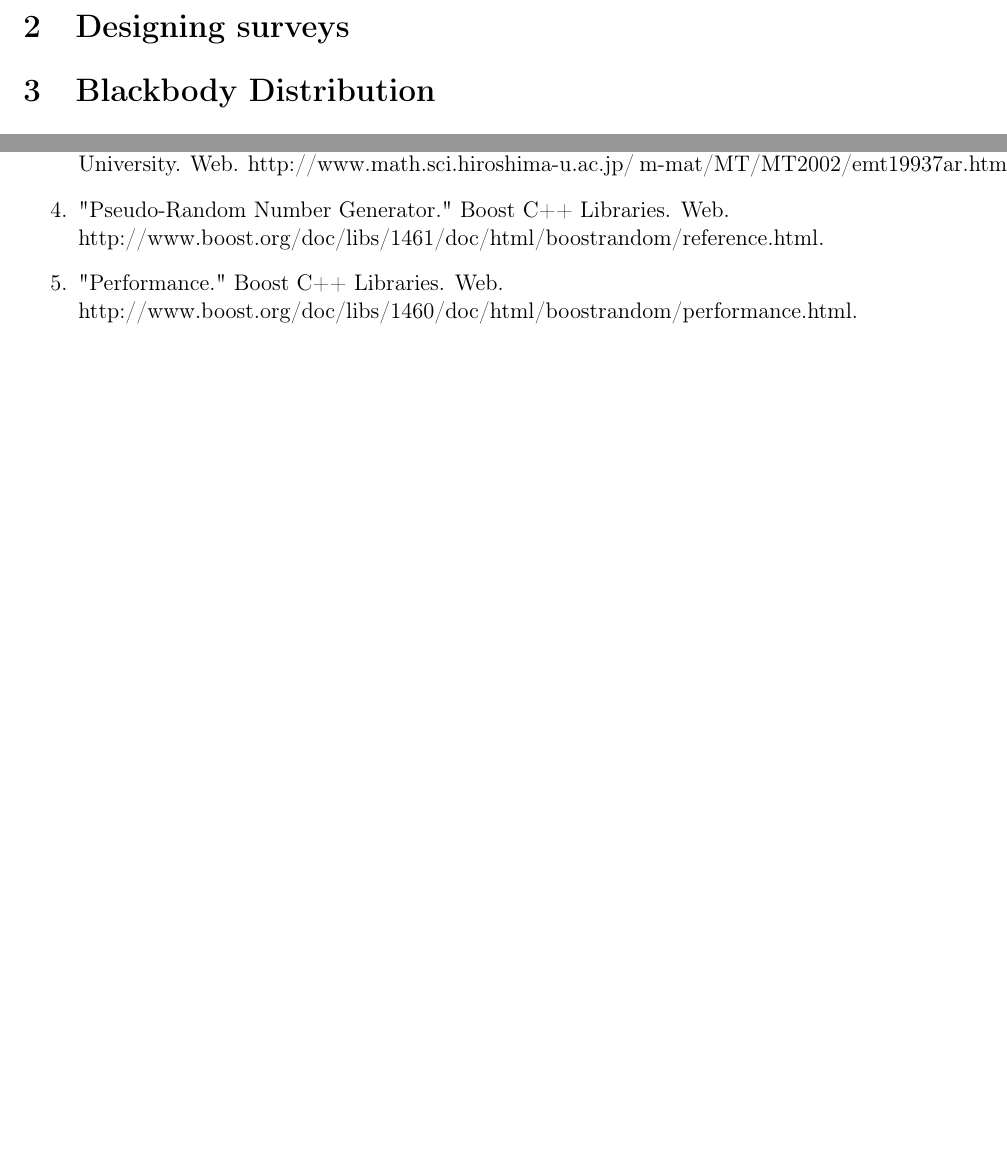
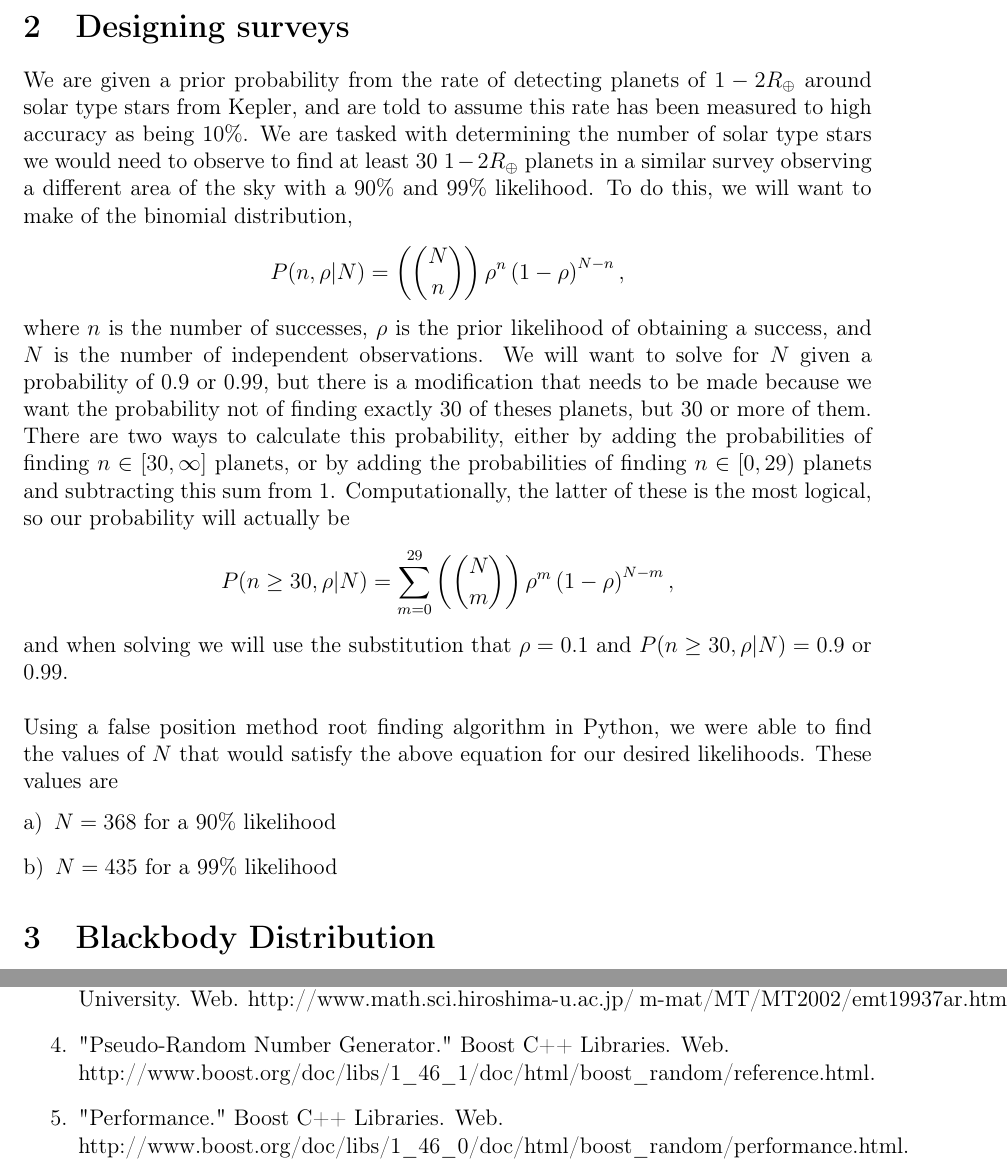
Before and after one commit to tmcclintock/Astr513-Homeworks, a LaTeX problem sheet (HW1/submission/CMW_hw1.tex): two parts of pages 2 and 5 of 5, joined at a grey line, cut so that both start at the same text, the shorter picture padded with empty space. Compiled offline with pdfLaTeX.

Commit message:
Merged into one tex file, compiled and converted to PDF for submission

```diff
--- a/HW1/submission/CMW_hw1.tex
+++ b/HW1/submission/CMW_hw1.tex
@@ -42,6 +42,20 @@ MT19937 is not particularly space efficient. The generator state takes up 2500 b
 Although it might not be the most efficient PRNG, MT19937 is extremely portable. It comes default in numerous general purpose, programming languages and softwares such as C++, Python, R, MATLAB, and IDL. In addition, it is available in a 64-bit variety. MT19937 is a reliable PRNG independent of the compiler or system being used.
 
 \section{Designing surveys}
+We are given a prior probability from the rate of detecting planets of $1-2 R_{\oplus}$ around solar type stars from Kepler, and are told to assume this rate has been measured to high accuracy as being 10\%. We are tasked with determining the number of solar type stars we would need to observe to find at least 30 $1-2 R_{\oplus}$ planets in a similar survey observing a different area of the sky with a 90\% and 99\% likelihood. To do this, we will want to make of the binomial distribution,
+\begin{equation*}
+  P(n, \rho | N) = \left(N \choose n\right) \rho^n \left(1 - \rho\right)^{N - n},
+\end{equation*}
+where $n$ is the number of successes, $\rho$ is the prior likelihood of obtaining a success, and $N$ is the number of independent observations. We will want to solve for $N$ given a probability of 0.9 or 0.99, but there is a modification that needs to be made because we want the probability not of finding exactly 30 of theses planets, but 30 or more of them. There are two ways to calculate this probability, either by adding the probabilities of finding $n \in {[30, \infty]}$ planets, or by adding the probabilities of finding $n \in {[0, 29)}$ planets and subtracting this sum from 1. Computationally, the latter of these is the most logical, so our probability will actually be
+  \begin{equation*}
+    P(n \ge 30, \rho | N) = \sum_{m = 0}^{29} \left(N \choose m\right) \rho^m \left(1 - \rho\right)^{N - m},
+  \end{equation*}
+  and when solving we will use the substitution that $\rho = 0.1$ and $P(n \ge 30, \rho | N) = 0.9$ or $0.99$.\\\\
+Using a false position method root finding algorithm in Python, we were able to find the values of $N$ that would satisfy the above equation for our desired likelihoods. These values are
+\begin{description}
+  \item [\normalfont a)]$N = 368$ for a 90\% likelihood
+  \item [\normalfont b)]$N = 435$ for a 99\% likelihood
+\end{description}
 
 \section{Blackbody Distribution}
 \subsection{}
@@ -95,16 +110,17 @@ photons in that bin then we recover $f'$.
 \begin{figure*}[!h]
   \includegraphics[]{HW1_3_6.png}
 \end{figure*}
+
 \newpage
 
 \section*{References}
+
 \begin{enumerate}
-  \item   Matsumoto, Makoto, and Takuji Nishimura. "Mersenne Twister: A 623-dimensionally Equidistributed Uniform Pseudo-random Number Generator." Transactions on Modeling and Computer Simulation. TOMACS ACM Transactions on Modeling and Computer Simulation 8.1 (1998): 3-30.
+  \item Matsumoto, Makoto, and Takuji Nishimura. "Mersenne Twister: A 623-dimensionally Equidistributed Uniform Pseudo-random Number Generator." Transactions on Modeling and Computer Simulation. TOMACS ACM Transactions on Modeling and Computer Simulation 8.1 (1998): 3-30.
   \item Tian, Xiang, and Khaled Benkrid. "Mersenne Twister Random Number Generation on FPGA, CPU and GPU." 2009 NASA/ESA Conference on Adaptive Hardware and Systems (2009): Web.
   \item Matsumoto, Makoto. "Mersenne Twister with Improved Initialization." Hiroshima University. Web. http://www.math.sci.hiroshima-u.ac.jp/~m-mat/MT/MT2002/emt19937ar.html.
-  \item "Pseudo-Random Number Generator." Boost C++ Libraries. Web. \\ http://www.boost.org/doc/libs/1461/doc/html/boostrandom/reference.html.
-  \item "Performance." Boost C++ Libraries. Web. \\ http://www.boost.org/doc/libs/1460/doc/html/boostrandom/performance.html.
-
+  \item "Pseudo-Random Number Generator." Boost C++ Libraries. Web. \\ http://www.boost.org/doc/libs/1{\_}46{\_}1/doc/html/boost{\_}random/reference.html.
+  \item "Performance." Boost C++ Libraries. Web. \\ http://www.boost.org/doc/libs/1{\_}46{\_}0/doc/html/boost{\_}random/performance.html.
 \end{enumerate}
 
 \end{document}
```
Also changed, not shown: HW1/submission/HW1.pdf (added), HW1/submission/CMW_hw1.tex (1 more changed lines).
